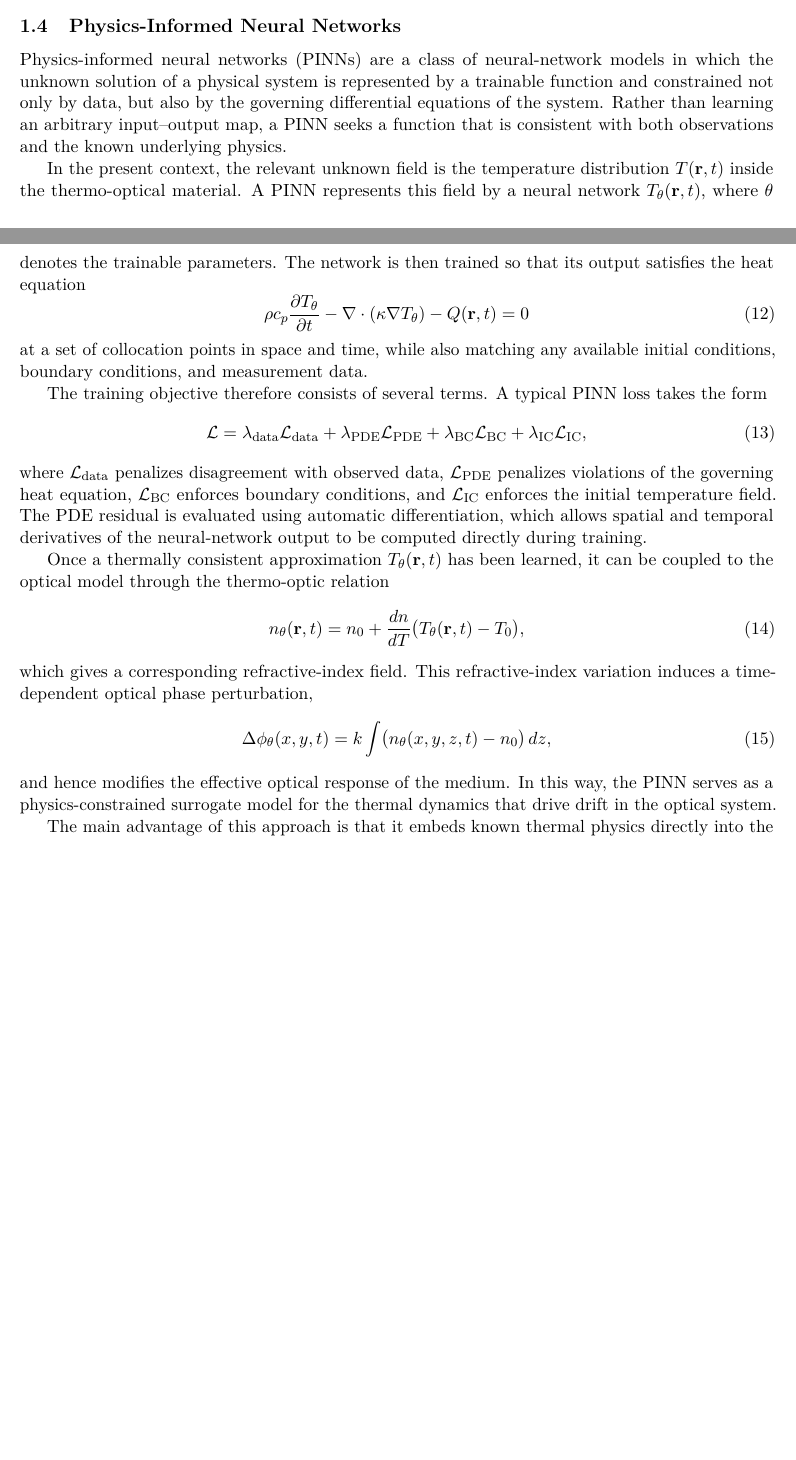
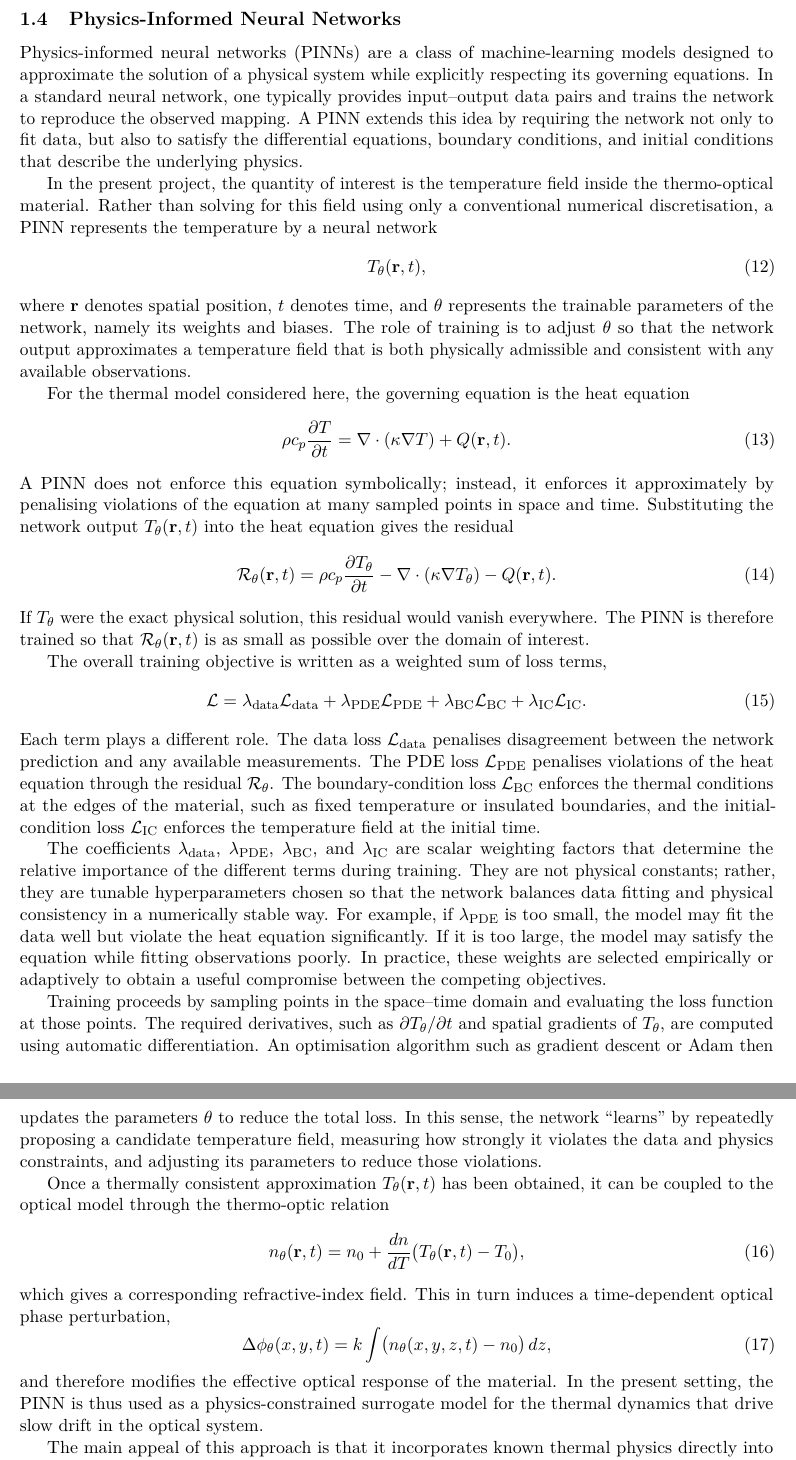
Before and after one commit to PsiGuy500/PINN-2026, a LaTeX document (main.tex): two parts of pages 3 and 4 of 5 before the commit and two parts of pages 4 and 5 of 6 after it, joined at a grey line, cut so that both start at the same text, the shorter picture padded with empty space. Compiled offline with pdfLaTeX.

Commit message:
add detail to PINN section

```diff
--- a/main.tex
+++ b/main.tex
@@ -118,27 +120,46 @@ E_{\mathrm{SLM}}(x,y)=E_{\mathrm{in}}(x,y)e^{i\phi(x,y)}.
 \subsection{Physics-Informed Neural Networks}
 
-Physics-informed neural networks (PINNs) are a class of neural-network models in which the unknown
-solution of a physical system is represented by a trainable function and constrained not only by data,
-but also by the governing differential equations of the system. Rather than learning an arbitrary
-input--output map, a PINN seeks a function that is consistent with both observations and the known
-underlying physics.
+Physics-informed neural networks (PINNs) are a class of machine-learning models designed to
+approximate the solution of a physical system while explicitly respecting its governing equations.
+In a standard neural network, one typically provides input--output data pairs and trains the network
+to reproduce the observed mapping. A PINN extends this idea by requiring the network not only to
+fit data, but also to satisfy the differential equations, boundary conditions, and initial conditions
+that describe the underlying physics.
 
-In the present context, the relevant unknown field is the temperature distribution
-\(T(\mathbf{r},t)\) inside the thermo-optical material. A PINN represents this field by a neural
-network \(T_\theta(\mathbf{r},t)\), where \(\theta\) denotes the trainable parameters. The network is
-then trained so that its output satisfies the heat equation
+In the present project, the quantity of interest is the temperature field inside the thermo-optical
+material. Rather than solving for this field using only a conventional numerical discretisation, a
+PINN represents the temperature by a neural network
 \begin{equation}
+T_\theta(\mathbf{r},t),
+\end{equation}
+where \(\mathbf{r}\) denotes spatial position, \(t\) denotes time, and \(\theta\) represents the trainable
+parameters of the network, namely its weights and biases. The role of training is to adjust
+\(\theta\) so that the network output approximates a temperature field that is both physically
+admissible and consistent with any available observations.
+
+For the thermal model considered here, the governing equation is the heat equation
+\begin{equation}
+\rho c_p \frac{\partial T}{\partial t}
+=
+\nabla \cdot (\kappa \nabla T) + Q(\mathbf{r},t).
+\end{equation}
+A PINN does not enforce this equation symbolically; instead, it enforces it approximately by
+penalising violations of the equation at many sampled points in space and time. Substituting the
+network output \(T_\theta(\mathbf{r},t)\) into the heat equation gives the residual
+\begin{equation}
+\mathcal{R}_\theta(\mathbf{r},t)
+=
 \rho c_p \frac{\partial T_\theta}{\partial t}
 -
 \nabla \cdot (\kappa \nabla T_\theta)
 -
-Q(\mathbf{r},t)
-= 0
+Q(\mathbf{r},t).
 \end{equation}
-at a set of collocation points in space and time, while also matching any available initial conditions,
-boundary conditions, and measurement data.
+If \(T_\theta\) were the exact physical solution, this residual would vanish everywhere. The PINN is
+therefore trained so that \(\mathcal{R}_\theta(\mathbf{r},t)\) is as small as possible over the domain of
+interest.
 
-The training objective therefore consists of several terms. A typical PINN loss takes the form
+The overall training objective is written as a weighted sum of loss terms,
 \begin{equation}
 \mathcal{L}
 =
@@ -148,30 +169,47 @@ The training objective therefore consists of several terms. A typical PINN loss
 +
 \lambda_{\mathrm{BC}}\mathcal{L}_{\mathrm{BC}}
 +
-\lambda_{\mathrm{IC}}\mathcal{L}_{\mathrm{IC}},
+\lambda_{\mathrm{IC}}\mathcal{L}_{\mathrm{IC}}.
 \end{equation}
-where \(\mathcal{L}_{\mathrm{data}}\) penalizes disagreement with observed data,
-\(\mathcal{L}_{\mathrm{PDE}}\) penalizes violations of the governing heat equation,
-\(\mathcal{L}_{\mathrm{BC}}\) enforces boundary conditions, and
-\(\mathcal{L}_{\mathrm{IC}}\) enforces the initial temperature field. The PDE residual is evaluated
-using automatic differentiation, which allows spatial and temporal derivatives of the neural-network
-output to be computed directly during training.
+Each term plays a different role. The data loss \(\mathcal{L}_{\mathrm{data}}\) penalises disagreement
+between the network prediction and any available measurements. The PDE loss
+\(\mathcal{L}_{\mathrm{PDE}}\) penalises violations of the heat equation through the residual
+\(\mathcal{R}_\theta\). The boundary-condition loss \(\mathcal{L}_{\mathrm{BC}}\) enforces the thermal
+conditions at the edges of the material, such as fixed temperature or insulated boundaries, and the
+initial-condition loss \(\mathcal{L}_{\mathrm{IC}}\) enforces the temperature field at the initial time.
 
-Once a thermally consistent approximation \(T_\theta(\mathbf{r},t)\) has been learned, it can be
+The coefficients \(\lambda_{\mathrm{data}}\), \(\lambda_{\mathrm{PDE}}\), \(\lambda_{\mathrm{BC}}\), and
+\(\lambda_{\mathrm{IC}}\) are scalar weighting factors that determine the relative importance of the
+different terms during training. They are not physical constants; rather, they are tunable
+hyperparameters chosen so that the network balances data fitting and physical consistency in a
+numerically stable way. For example, if \(\lambda_{\mathrm{PDE}}\) is too small, the model may fit the
+data well but violate the heat equation significantly. If it is too large, the model may satisfy the
+equation while fitting observations poorly. In practice, these weights are selected empirically or
+adaptively to obtain a useful compromise between the competing objectives.
+
+Training proceeds by sampling points in the space--time domain and evaluating the loss function at
+those points. The required derivatives, such as \(\partial T_\theta/\partial t\) and spatial gradients of
+\(T_\theta\), are computed using automatic differentiation. An optimisation algorithm such as gradient
+descent or Adam then updates the parameters \(\theta\) to reduce the total loss. In this sense, the
+network ``learns'' by repeatedly proposing a candidate temperature field, measuring how strongly it
+violates the data and physics constraints, and adjusting its parameters to reduce those violations.
+
+Once a thermally consistent approximation \(T_\theta(\mathbf{r},t)\) has been obtained, it can be
 coupled to the optical model through the thermo-optic relation
 \begin{equation}
 n_\theta(\mathbf{r},t)
 =
 n_0+\frac{dn}{dT}\bigl(T_\theta(\mathbf{r},t)-T_0\bigr),
 \end{equation}
-which gives a corresponding refractive-index field. This refractive-index variation induces a
-time-dependent optical phase perturbation,
+which gives a corresponding refractive-index field. This in turn induces a time-dependent optical
+phase perturbation,
 \begin{equation}
 \Delta \phi_\theta(x,y,t)
 =
 k\int \bigl(n_\theta(x,y,z,t)-n_0\bigr)\,dz,
 \end{equation}
-and hence modifies the effective optical response of the medium. In this way, the PINN serves as a
-physics-constrained surrogate model for the thermal dynamics that drive drift in the optical system.
+and therefore modifies the effective optical response of the material. In the present setting, the
+PINN is thus used as a physics-constrained surrogate model for the thermal dynamics that drive
+slow drift in the optical system.
 
-The main advantage of this approach is that it embeds known thermal physics directly into the learning
+The main appeal of this approach is that it incorporates known thermal physics directly into the
```
Also changed, not shown: main.pdf, main.tex (10 more changed lines), 4 other files.
